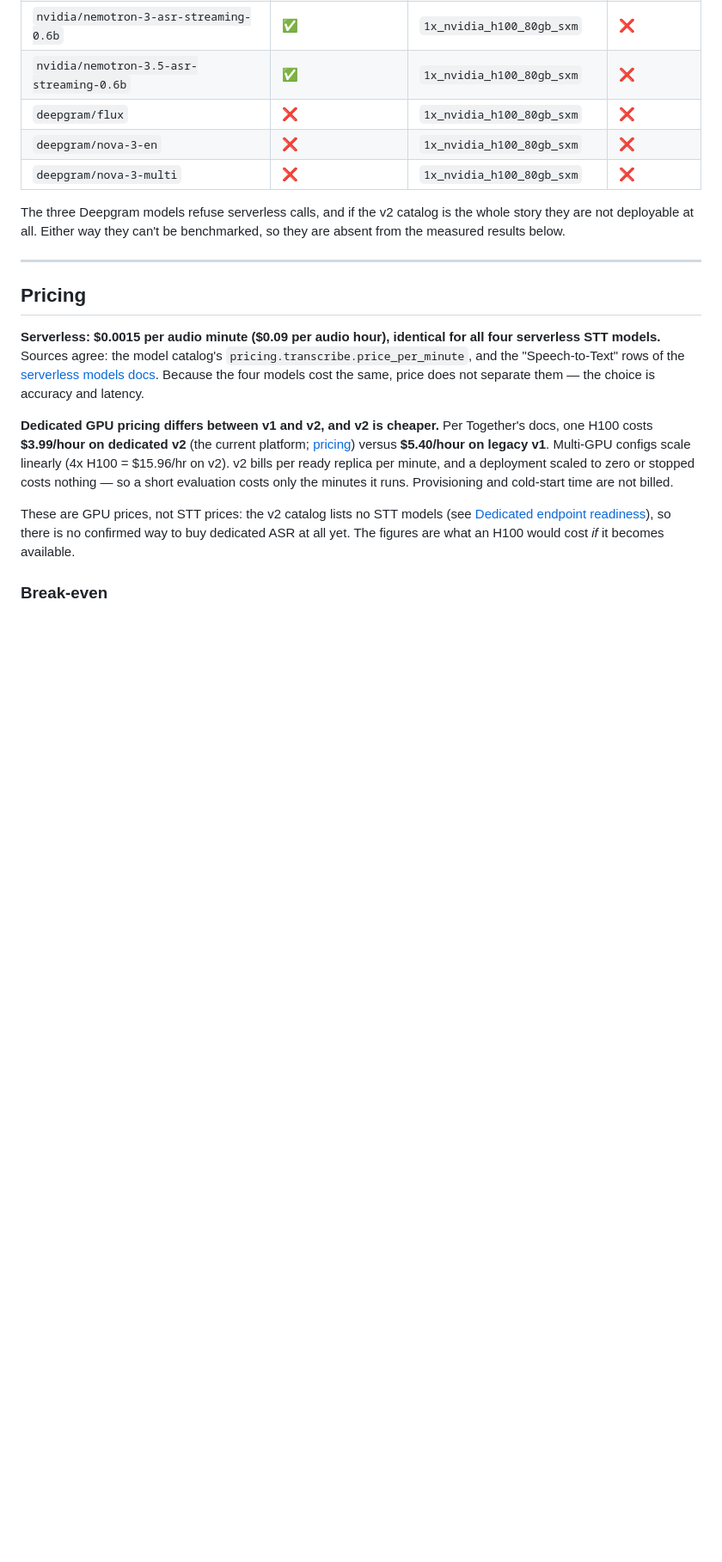
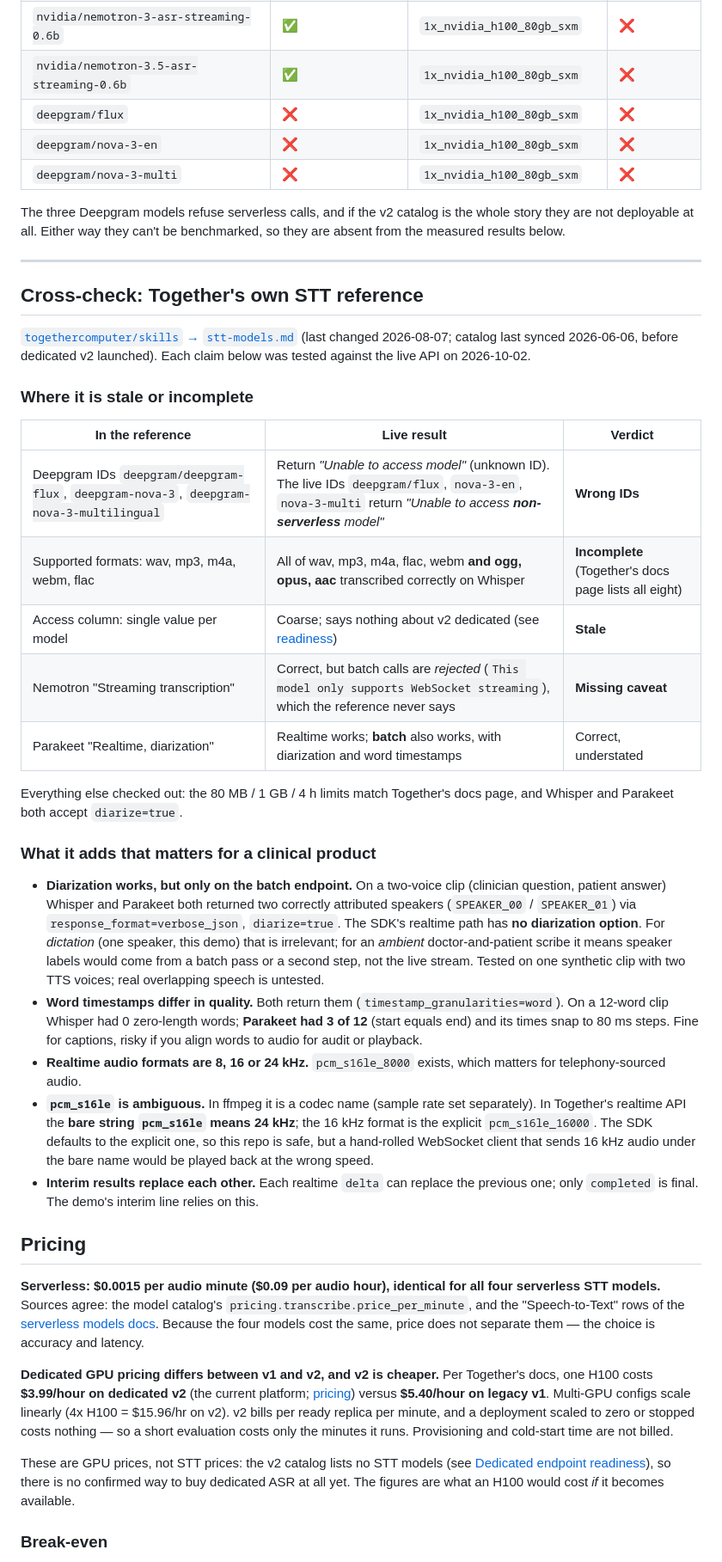
Before and after one commit to hjma29/realtime_transcription, a Markdown page: model-selection-asr.md, the part around the change. Shown at 86% size. GitHub-like rendering; blank space fills up the shorter version.

Commit message:
docs(asr): cross-check Together's STT reference against the live API
Tested each claim in togethercomputer/skills stt-models.md on 2026-10-02.

Stale or incomplete in that reference:
- Deepgram IDs are wrong (deepgram-flux etc. return 'unable to access model';
  the live IDs return 'non-serverless')
- Format list omits ogg, opus and aac, all of which transcribe correctly
- Nemotron batch calls are rejected, which it never mentions

Additions for a clinical product: diarization works on Whisper and Parakeet
but only on the batch endpoint (no realtime option in the SDK); Parakeet word
timestamps are coarser (3 of 12 zero-length, 80 ms steps) than Whisper's;
realtime accepts 8/16/24 kHz; and the bare 'pcm_s16le' string means 24 kHz
in Together's API, unlike the ffmpeg codec name.

Also upgrades the vendor comparison's diarization cell from 'per the repo' to
verified.

Co-authored-by: Copilot <223556219+Copilot@users.noreply.github.com>

```diff
--- a/model-selection-asr.md
+++ b/model-selection-asr.md
@@ -40,6 +40,52 @@ whole story they are not deployable at all. Either way they can't be
 benchmarked, so they are absent from the measured results below.
 
 ---
+
+## Cross-check: Together's own STT reference
+
+[`togethercomputer/skills` → `stt-models.md`](https://github.com/togethercomputer/skills/blob/main/skills/together-audio/references/stt-models.md)
+(last changed 2026-08-07; catalog last synced 2026-06-06, before dedicated v2
+launched). Each claim below was tested against the live API on 2026-10-02.
+
+### Where it is stale or incomplete
+
+| In the reference | Live result | Verdict |
+| --- | --- | --- |
+| Deepgram IDs `deepgram/deepgram-flux`, `deepgram-nova-3`, `deepgram-nova-3-multilingual` | Return *"Unable to access model"* (unknown ID). The live IDs `deepgram/flux`, `nova-3-en`, `nova-3-multi` return *"Unable to access **non-serverless** model"* | **Wrong IDs** |
+| Supported formats: wav, mp3, m4a, webm, flac | All of wav, mp3, m4a, flac, webm **and ogg, opus, aac** transcribed correctly on Whisper | **Incomplete** (Together's docs page lists all eight) |
+| Access column: single value per model | Coarse; says nothing about v2 dedicated (see [readiness](#dedicated-endpoint-readiness)) | **Stale** |
+| Nemotron "Streaming transcription" | Correct, but batch calls are *rejected* (`This model only supports WebSocket streaming`), which the reference never says | **Missing caveat** |
+| Parakeet "Realtime, diarization" | Realtime works; **batch** also works, with diarization and word timestamps | Correct, understated |
+
+Everything else checked out: the 80 MB / 1 GB / 4 h limits match Together's
+docs page, and Whisper and Parakeet both accept `diarize=true`.
+
+### What it adds that matters for a clinical product
+
+- **Diarization works, but only on the batch endpoint.** On a two-voice clip
+  (clinician question, patient answer) Whisper and Parakeet both returned two
+  correctly attributed speakers (`SPEAKER_00` / `SPEAKER_01`) via
+  `response_format=verbose_json`, `diarize=true`. The SDK's realtime path has
+  **no diarization option**. For *dictation* (one speaker, this demo) that is
+  irrelevant; for an *ambient* doctor-and-patient scribe it means speaker
+  labels would come from a batch pass or a second step, not the live stream.
+  Tested on one synthetic clip with two TTS voices; real overlapping speech is
+  untested.
+- **Word timestamps differ in quality.** Both return them
+  (`timestamp_granularities=word`). On a 12-word clip Whisper had 0
+  zero-length words; **Parakeet had 3 of 12** (start equals end) and its times
+  snap to 80 ms steps. Fine for captions, risky if you align words to audio for
+  audit or playback.
+- **Realtime audio formats are 8, 16 or 24 kHz.** `pcm_s16le_8000` exists, which
+  matters for telephony-sourced audio.
+- **`pcm_s16le` is ambiguous.** In ffmpeg it is a codec name (sample rate set
+  separately). In Together's realtime API the **bare string `pcm_s16le` means
+  24 kHz**; the 16 kHz format is the explicit `pcm_s16le_16000`. The SDK defaults
+  to the explicit one, so this repo is safe, but a hand-rolled WebSocket client
+  that sends 16 kHz audio under the bare name would be played back at the wrong
+  speed.
+- **Interim results replace each other.** Each realtime `delta` can replace the
+  previous one; only `completed` is final. The demo's interim line relies on this.
 
 ## Pricing
 
```
Also changed, not shown: vendor-comparison.md (+1 -1 lines).
